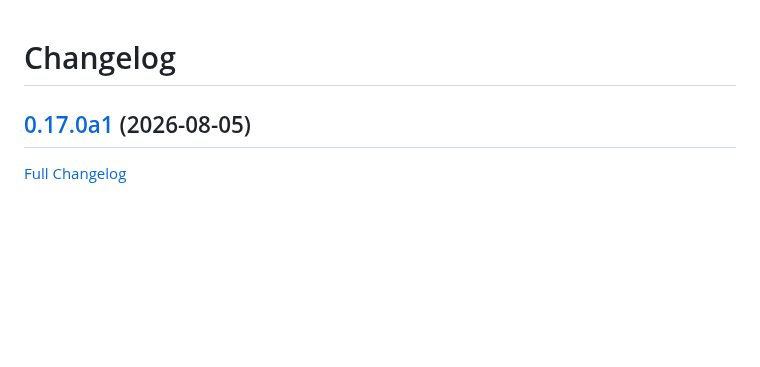
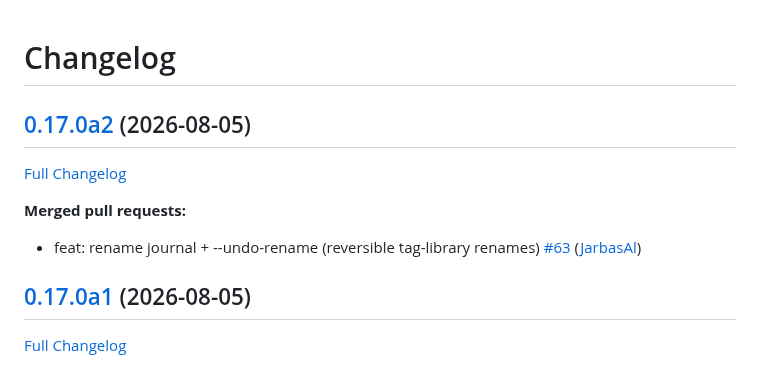
Before and after one commit to LeMetadatarr/metadatarr, a Markdown page: CHANGELOG.md, the part around the change. Drawn GitHub-style; blank space fills up the shorter version.

Commit message:
Update Changelog

```diff
--- a/CHANGELOG.md
+++ b/CHANGELOG.md
@@ -1,4 +1,12 @@
 # Changelog
+
+## [0.17.0a2](https://github.com/LeMetadatarr/metadatarr/tree/0.17.0a2) (2026-08-05)
+
+[Full Changelog](https://github.com/LeMetadatarr/metadatarr/compare/0.17.0a1...0.17.0a2)
+
+**Merged pull requests:**
+
+- feat: rename journal + --undo-rename \(reversible tag-library renames\) [\#63](https://github.com/LeMetadatarr/metadatarr/pull/63) ([JarbasAl](https://github.com/JarbasAl))
 
 ## [0.17.0a1](https://github.com/LeMetadatarr/metadatarr/tree/0.17.0a1) (2026-08-05)
 
```
